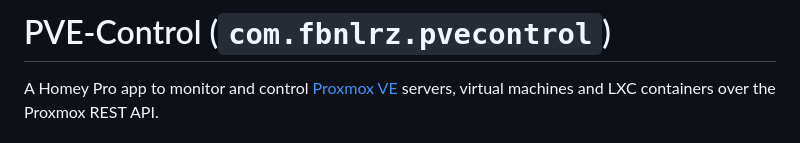
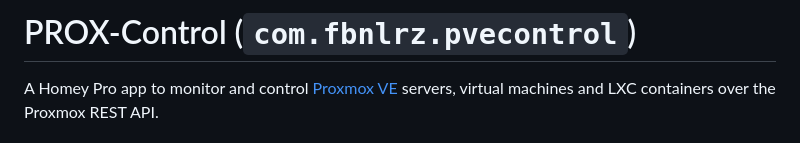
Before and after one commit to fbnlrz/pve-control, a Markdown page: README.md, the part around the change. Drawn GitHub-style.

```diff
--- a/README.md
+++ b/README.md
@@ -1,4 +1,4 @@
-# PVE-Control (`com.fbnlrz.pvecontrol`)
+# PROX-Control (`com.fbnlrz.pvecontrol`)
 
 A Homey Pro app to monitor and control [Proxmox VE](https://www.proxmox.com/)
 servers, virtual machines and LXC containers over the Proxmox REST API.
```
